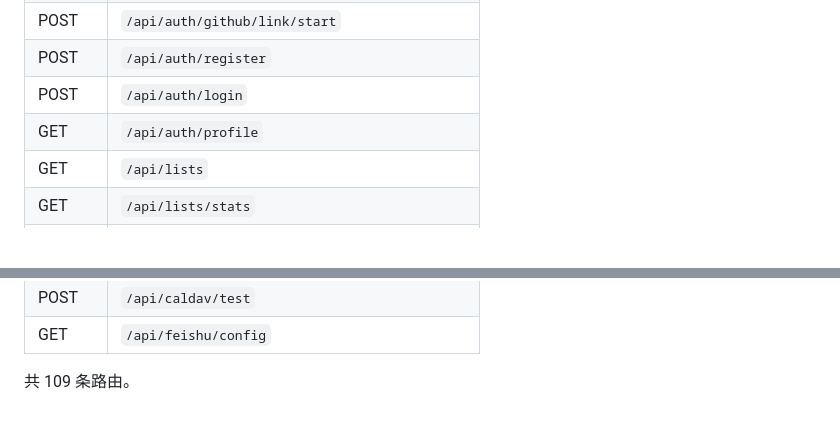
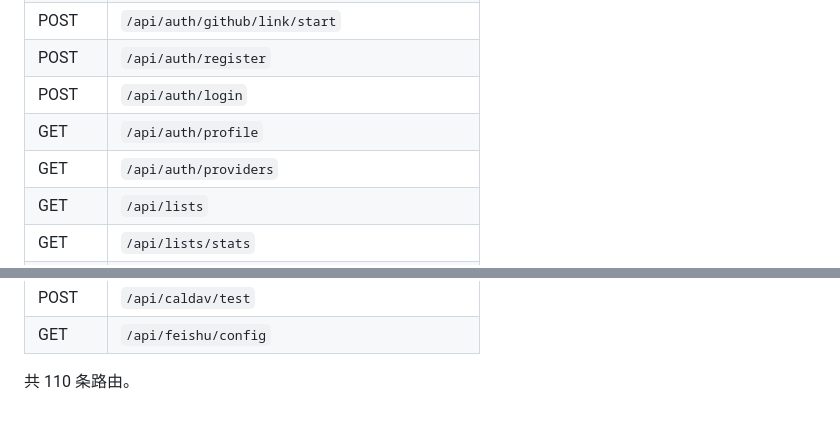
Before and after one commit to z7ping/Slowlight, a Markdown page: docs/_generated/api-routes.md, 2 parts joined by grey strips. GitHub-like rendering; blank space fills up the shorter version.

Commit message:
docs: regenerate API route list for linked providers

```diff
--- a/docs/_generated/api-routes.md
+++ b/docs/_generated/api-routes.md
@@ -14,6 +14,7 @@
 | POST | `/api/auth/register` |
 | POST | `/api/auth/login` |
 | GET | `/api/auth/profile` |
+| GET | `/api/auth/providers` |
 | GET | `/api/lists` |
 | GET | `/api/lists/stats` |
 | GET | `/api/lists/:id/tasks` |
@@ -116,4 +117,4 @@
 | POST | `/api/caldav/test` |
 | GET | `/api/feishu/config` |
 
-共 109 条路由。
+共 110 条路由。
```
